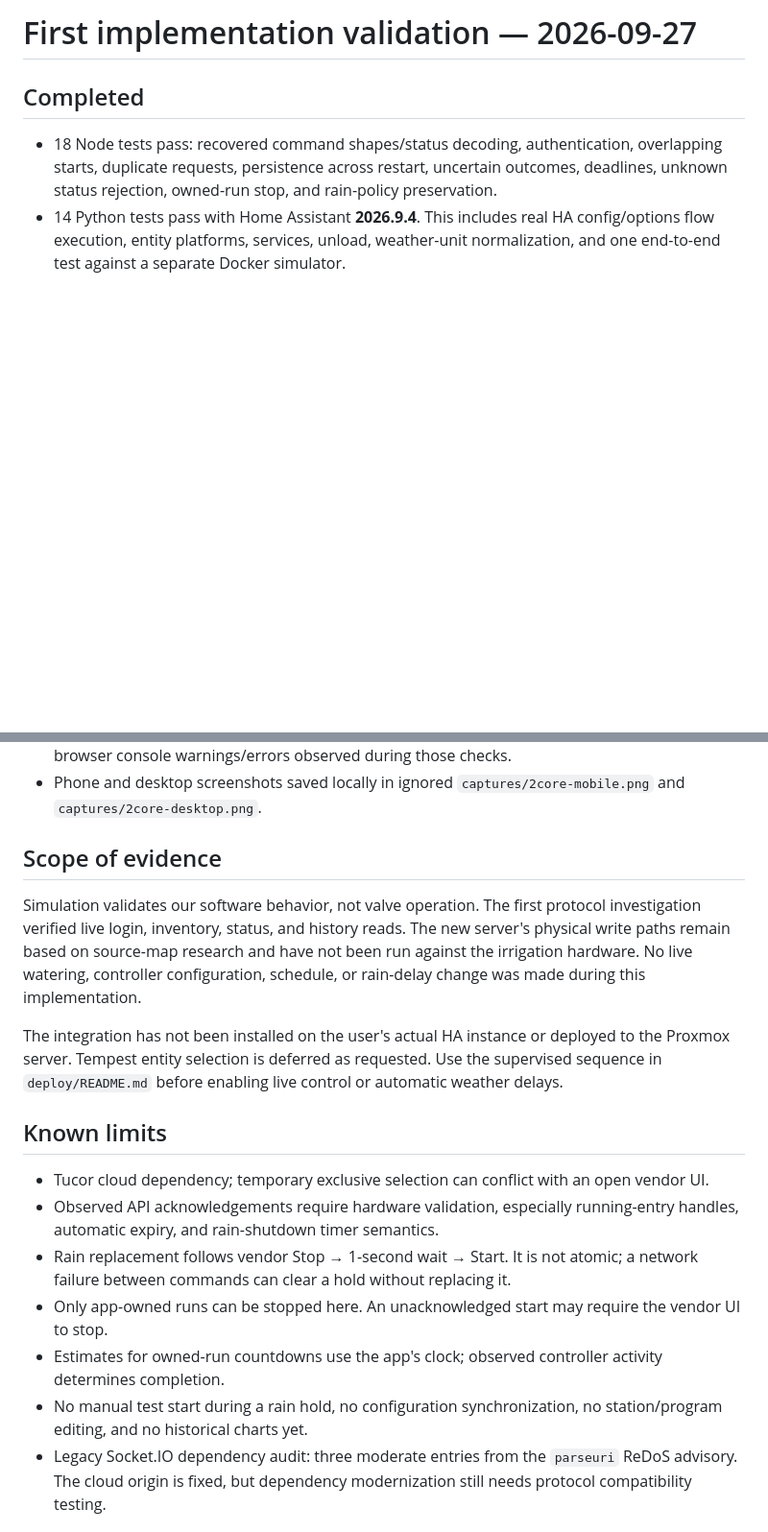
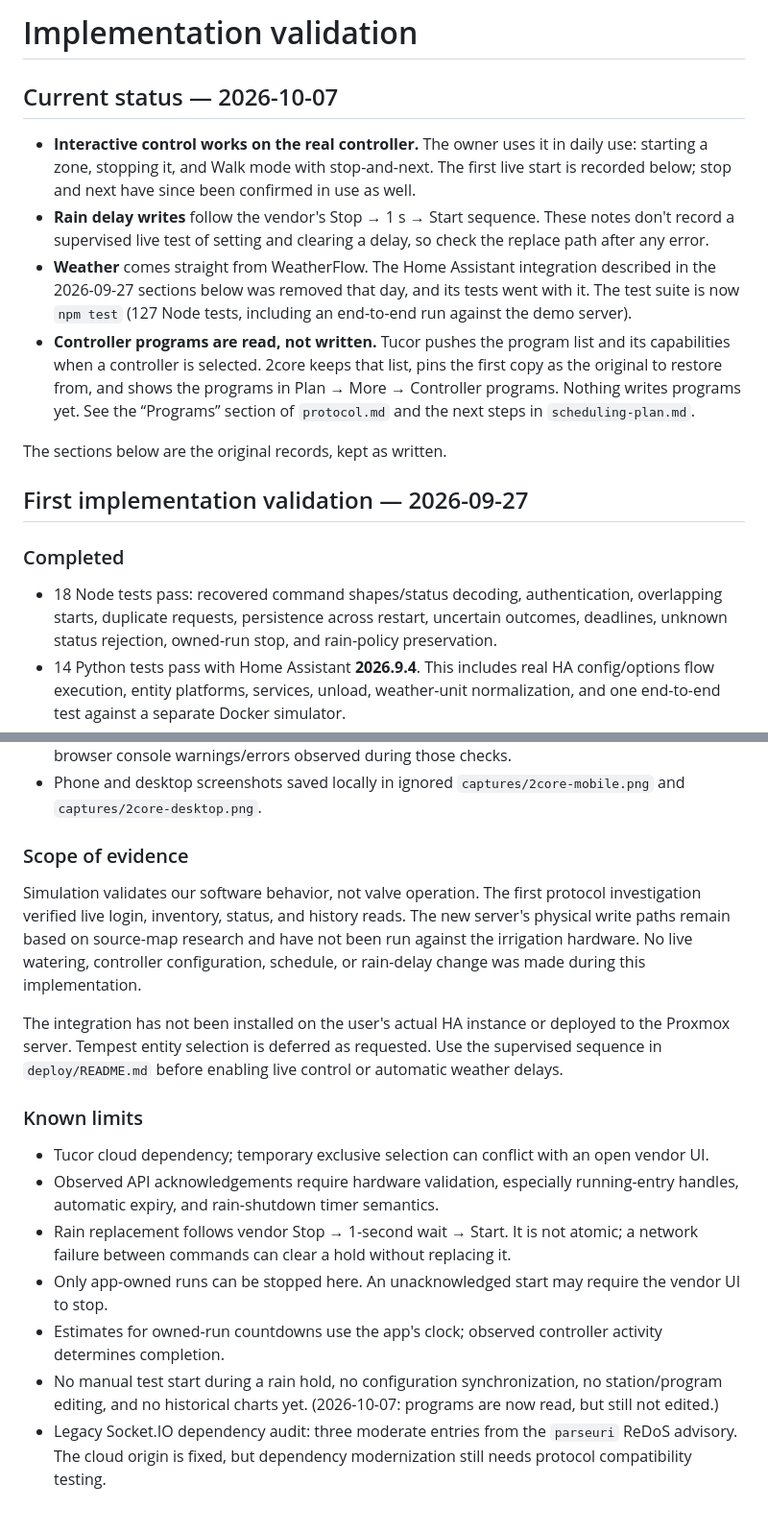
Before and after one commit to teich/2core, a Markdown page: research/implementation-validation.md, 2 parts joined by grey strips. Shown at 96% size. Rendered like a GitHub page; blank space fills up the shorter version.

```diff
--- a/research/implementation-validation.md
+++ b/research/implementation-validation.md
@@ -1,6 +1,17 @@
-# First implementation validation — 2026-09-27
+# Implementation validation
 
-## Completed
+## Current status — 2026-10-07
+
+- **Interactive control works on the real controller.** The owner uses it in daily use: starting a zone, stopping it, and Walk mode with stop-and-next. The first live start is recorded below; stop and next have since been confirmed in use as well.
+- **Rain delay writes** follow the vendor's Stop → 1 s → Start sequence. These notes don't record a supervised live test of setting and clearing a delay, so check the replace path after any error.
+- **Weather** comes straight from WeatherFlow. The Home Assistant integration described in the 2026-09-27 sections below was removed that day, and its tests went with it. The test suite is now `npm test` (127 Node tests, including an end-to-end run against the demo server).
+- **Controller programs are read, not written.** Tucor pushes the program list and its capabilities when a controller is selected. 2core keeps that list, pins the first copy as the original to restore from, and shows the programs in Plan → More → Controller programs. Nothing writes programs yet. See the “Programs” section of `protocol.md` and the next steps in `scheduling-plan.md`.
+
+The sections below are the original records, kept as written.
+
+## First implementation validation — 2026-09-27
+
+### Completed
 
 - 18 Node tests pass: recovered command shapes/status decoding, authentication, overlapping starts, duplicate requests, persistence across restart, uncertain outcomes, deadlines, unknown status rejection, owned-run stop, and rain-policy preservation.
 - 14 Python tests pass with Home Assistant **2026.9.4**. This includes real HA config/options flow execution, entity platforms, services, unload, weather-unit normalization, and one end-to-end test against a separate Docker simulator.
@@ -9,20 +20,20 @@
 - Browser checks at desktop and 390px phone width: access-key login, five-minute zone run/countdown, stop-and-next-zone transition, explicit stop, 24-hour rain delay and clear. No browser console warnings/errors observed during those checks.
 - Phone and desktop screenshots saved locally in ignored `captures/2core-mobile.png` and `captures/2core-desktop.png`.
 
-## Scope of evidence
+### Scope of evidence
 
 Simulation validates our software behavior, not valve operation. The first protocol investigation verified live login, inventory, status, and history reads. The new server's physical write paths remain based on source-map research and have not been run against the irrigation hardware. No live watering, controller configuration, schedule, or rain-delay change was made during this implementation.
 
 The integration has not been installed on the user's actual HA instance or deployed to the Proxmox server. Tempest entity selection is deferred as requested. Use the supervised sequence in `deploy/README.md` before enabling live control or automatic weather delays.
 
-## Known limits
+### Known limits
 
 - Tucor cloud dependency; temporary exclusive selection can conflict with an open vendor UI.
 - Observed API acknowledgements require hardware validation, especially running-entry handles, automatic expiry, and rain-shutdown timer semantics.
 - Rain replacement follows vendor Stop → 1-second wait → Start. It is not atomic; a network failure between commands can clear a hold without replacing it.
 - Only app-owned runs can be stopped here. An unacknowledged start may require the vendor UI to stop.
 - Estimates for owned-run countdowns use the app's clock; observed controller activity determines completion.
-- No manual test start during a rain hold, no configuration synchronization, no station/program editing, and no historical charts yet.
+- No manual test start during a rain hold, no configuration synchronization, no station/program editing, and no historical charts yet. (2026-10-07: programs are now read, but still not edited.)
 - Legacy Socket.IO dependency audit: three moderate entries from the `parseuri` ReDoS advisory. The cloud origin is fixed, but dependency modernization still needs protocol compatibility testing.
 
 
```
Also changed, not shown: AGENTS.md (+1 -0 lines), deploy/README.md (+1 -1 lines).
